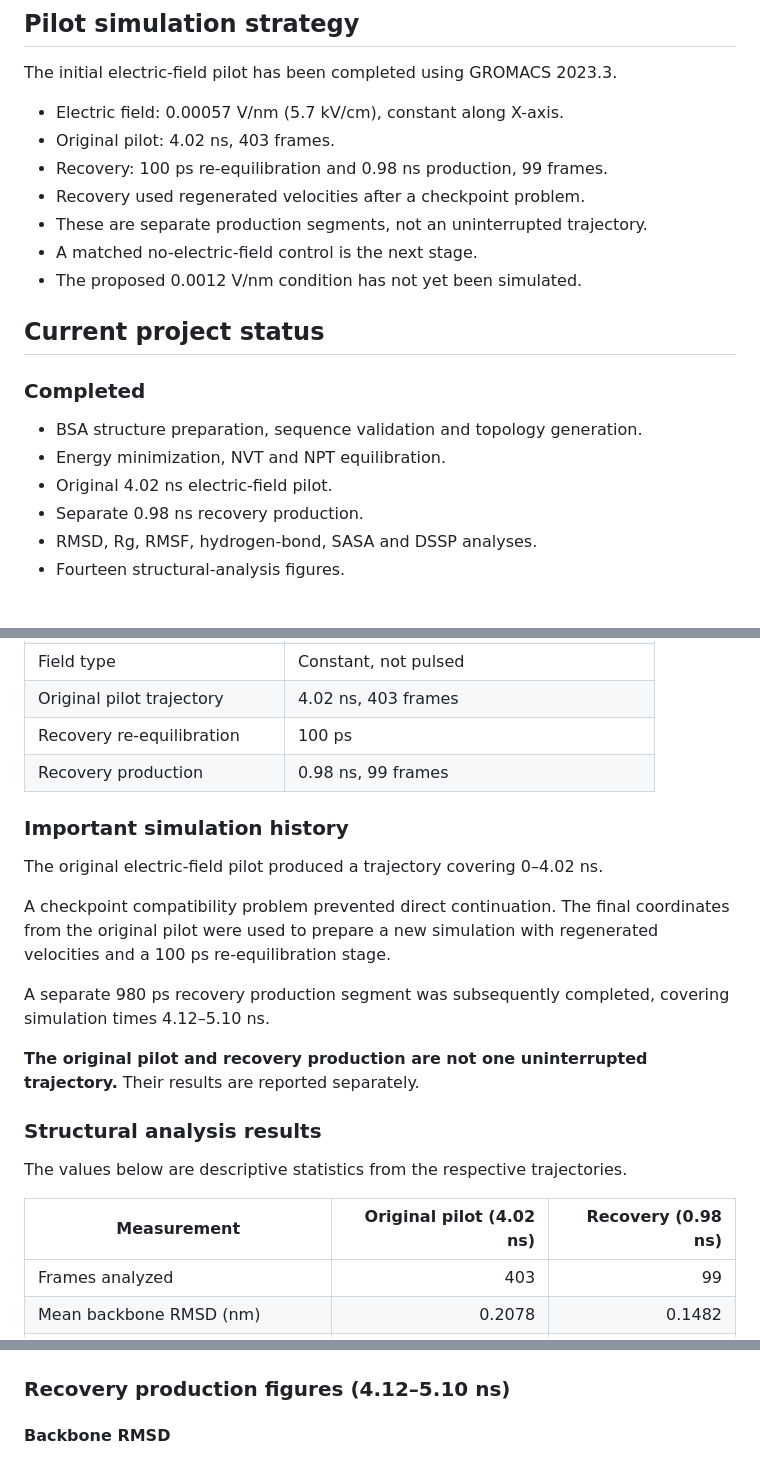
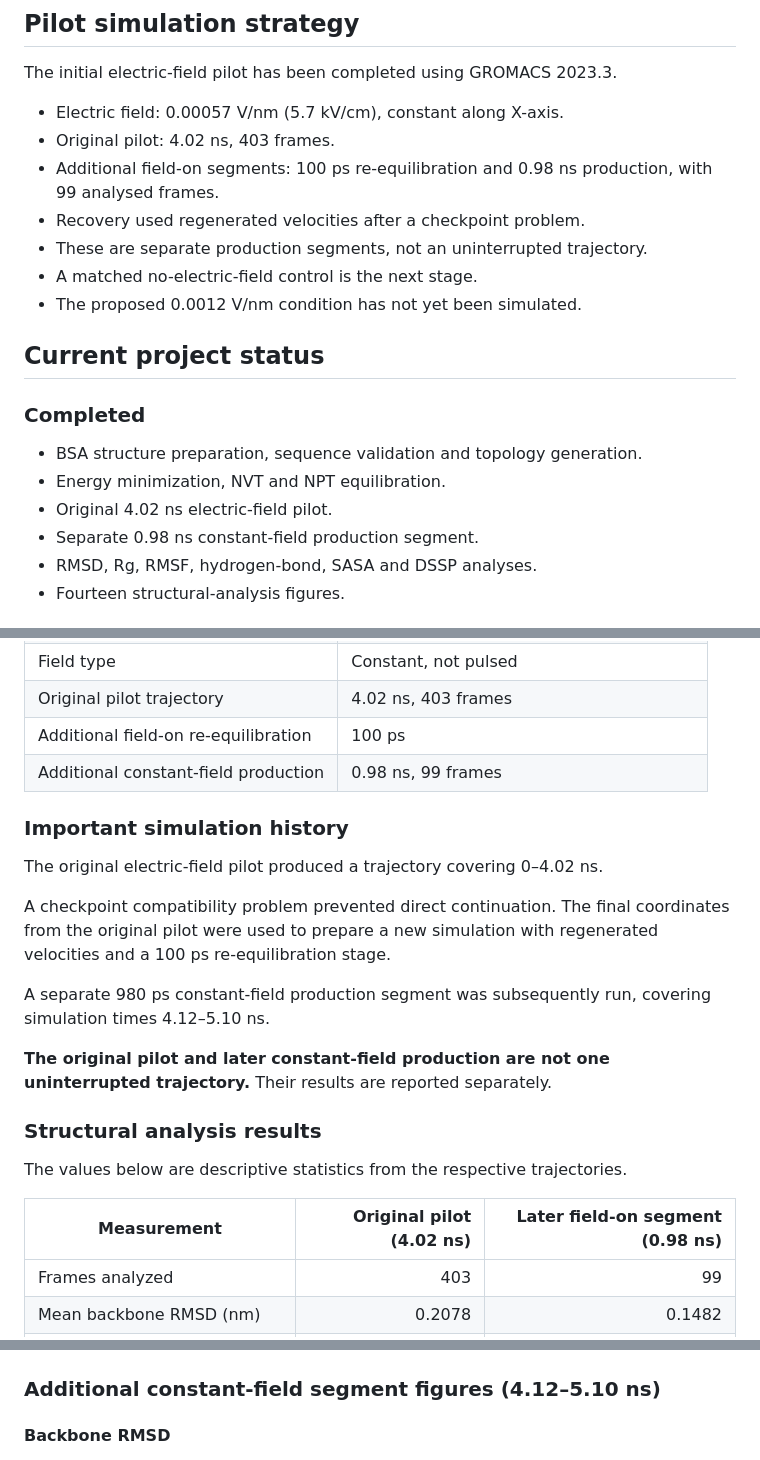
Before and after one commit to ahmedyomiisiaka/FTMC-BSA-PEF-MD, a Markdown page: README.md, 3 parts joined by grey strips. Rendered like a GitHub page.

```diff
--- a/README.md
+++ b/README.md
@@ -249,7 +249,7 @@ The initial electric-field pilot has been completed using GROMACS 2023.3.
 
 - Electric field: 0.00057 V/nm (5.7 kV/cm), constant along X-axis.
 - Original pilot: 4.02 ns, 403 frames.
-- Recovery: 100 ps re-equilibration and 0.98 ns production, 99 frames.
+- Additional field-on segments: 100 ps re-equilibration and 0.98 ns production, with 99 analysed frames.
 - Recovery used regenerated velocities after a checkpoint problem.
 - These are separate production segments, not an uninterrupted trajectory.
 - A matched no-electric-field control is the next stage.
@@ -262,7 +262,7 @@ The initial electric-field pilot has been completed using GROMACS 2023.3.
 - BSA structure preparation, sequence validation and topology generation.
 - Energy minimization, NVT and NPT equilibration.
 - Original 4.02 ns electric-field pilot.
-- Separate 0.98 ns recovery production.
+- Separate 0.98 ns constant-field production segment.
 - RMSD, Rg, RMSF, hydrogen-bond, SASA and DSSP analyses.
 - Fourteen structural-analysis figures.
 
@@ -341,8 +341,8 @@ changes in BSA structure and dynamics.
 | Field direction | X-axis |
 | Field type | Constant, not pulsed |
 | Original pilot trajectory | 4.02 ns, 403 frames |
-| Recovery re-equilibration | 100 ps |
-| Recovery production | 0.98 ns, 99 frames |
+| Additional field-on re-equilibration | 100 ps |
+| Additional constant-field production | 0.98 ns, 99 frames |
 
 ### Important simulation history
 
@@ -352,17 +352,17 @@ A checkpoint compatibility problem prevented direct continuation. The final
 coordinates from the original pilot were used to prepare a new simulation
 with regenerated velocities and a 100 ps re-equilibration stage.
 
-A separate 980 ps recovery production segment was subsequently completed,
+A separate 980 ps constant-field production segment was subsequently run,
 covering simulation times 4.12–5.10 ns.
 
-**The original pilot and recovery production are not one uninterrupted
+**The original pilot and later constant-field production are not one uninterrupted
 trajectory.** Their results are reported separately.
 
 ### Structural analysis results
 
 The values below are descriptive statistics from the respective trajectories.
 
-| Measurement | Original pilot (4.02 ns) | Recovery (0.98 ns) |
+| Measurement | Original pilot (4.02 ns) | Later field-on segment (0.98 ns) |
 |---|---:|---:|
 | Frames analyzed | 403 | 99 |
 | Mean backbone RMSD (nm) | 0.2078 | 0.1482 |
@@ -422,7 +422,7 @@ provisional until the atomic-radius assignments are validated.
 
 ![Original pilot secondary-structure heatmap](figures/electric_field/secondary_structure_heatmap_pilot_4ns.png)
 
-### Recovery production figures (4.12–5.10 ns)
+### Additional constant-field segment figures (4.12–5.10 ns)
 
 #### Backbone RMSD
 
```
Also changed, not shown: other parts of README.md (+58 -0 lines), figures/pef_waveform/pef_waveform_50us.png (added), figures/pef_waveform/pef_waveform_three_phases.png (added), 2 other files.
